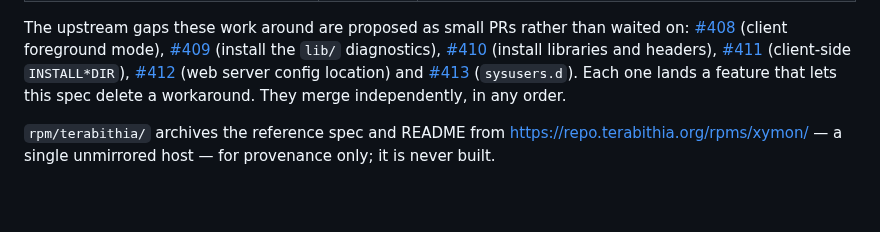
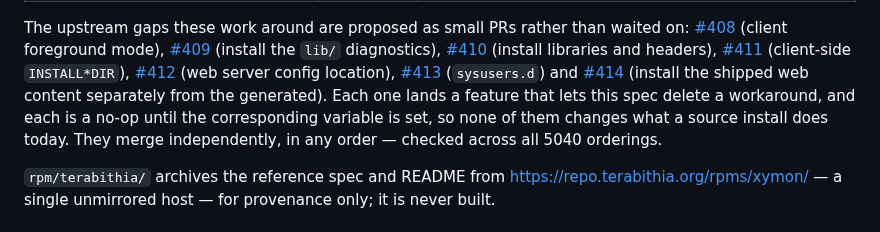
Before and after one commit to xymon-monitoring/xymon-rpm, a Markdown page: README.md, the part around the change. GitHub-like rendering; blank space fills up the shorter version.

Commit message:
docs: record the static-web-split proposal
xymon#414 proposes INSTALLSTATICWWWDIR upstream, which would let the
spec stop moving gifs, help and menu by hand after make install. The
README lists it with the other six, and notes that all seven are no-ops
until their variable is set, so none changes what a source install does
today.

The deployment doc also now says why the help symlink is load-bearing
rather than tidy: lib/links.c derives that directory from
XYMONNOTESDIR by stripping the last component and appending /help, so
it has to resolve wherever the files live.

```diff
--- a/README.md
+++ b/README.md
@@ -195,10 +195,15 @@ libraries and headers),
 [#411](https://github.com/xymon-monitoring/xymon/pull/411) (client-side
 `INSTALL*DIR`),
 [#412](https://github.com/xymon-monitoring/xymon/pull/412) (web server
-config location) and
+config location),
 [#413](https://github.com/xymon-monitoring/xymon/pull/413)
-(`sysusers.d`). Each one lands a feature that lets this spec delete a
-workaround. They merge independently, in any order.
+(`sysusers.d`) and
+[#414](https://github.com/xymon-monitoring/xymon/pull/414) (install the
+shipped web content separately from the generated). Each one lands a
+feature that lets this spec delete a workaround, and each is a no-op
+until the corresponding variable is set, so none of them changes what a
+source install does today. They merge independently, in any order —
+checked across all 5040 orderings.
 
 `rpm/terabithia/` archives the reference spec and README from
 <https://repo.terabithia.org/rpms/xymon/> — a single unmirrored host —
```
Also changed, not shown: docs/deployment-strategies.md (+8 -0 lines).
